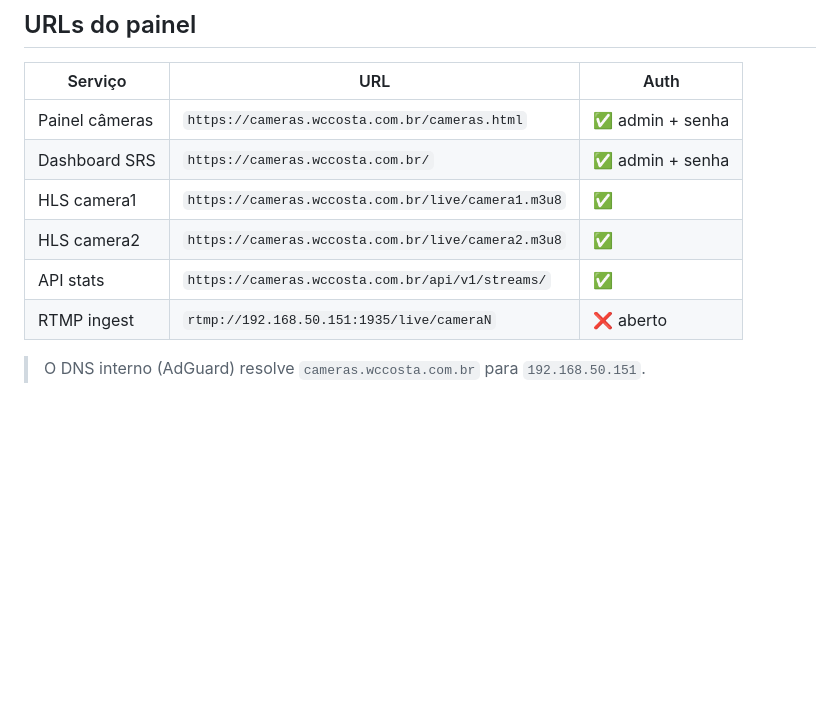
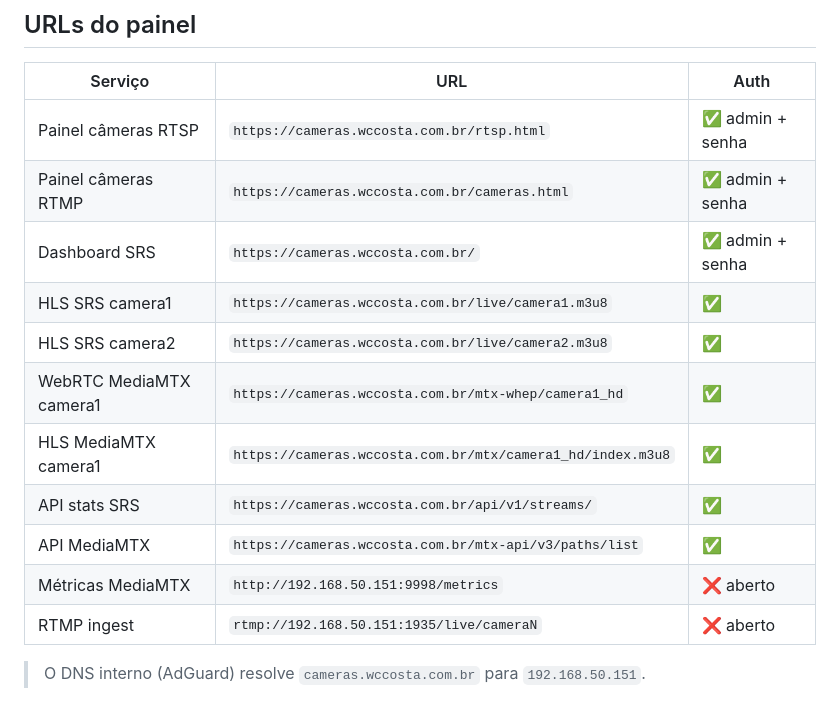
Before and after one commit to williamcrcosta/rtmp-server, a Markdown page: RUNBOOK.md, the part around the change. Drawn GitHub-style; blank space fills up the shorter version.

```diff
--- a/RUNBOOK.md
+++ b/RUNBOOK.md
@@ -37,11 +37,16 @@ ssh root@192.168.50.151
 
 | Serviço | URL | Auth |
 |---|---|---|
-| Painel câmeras | `https://cameras.wccosta.com.br/cameras.html` | ✅ admin + senha |
+| Painel câmeras RTSP | `https://cameras.wccosta.com.br/rtsp.html` | ✅ admin + senha |
+| Painel câmeras RTMP | `https://cameras.wccosta.com.br/cameras.html` | ✅ admin + senha |
 | Dashboard SRS | `https://cameras.wccosta.com.br/` | ✅ admin + senha |
-| HLS camera1 | `https://cameras.wccosta.com.br/live/camera1.m3u8` | ✅ |
-| HLS camera2 | `https://cameras.wccosta.com.br/live/camera2.m3u8` | ✅ |
-| API stats | `https://cameras.wccosta.com.br/api/v1/streams/` | ✅ |
+| HLS SRS camera1 | `https://cameras.wccosta.com.br/live/camera1.m3u8` | ✅ |
+| HLS SRS camera2 | `https://cameras.wccosta.com.br/live/camera2.m3u8` | ✅ |
+| WebRTC MediaMTX camera1 | `https://cameras.wccosta.com.br/mtx-whep/camera1_hd` | ✅ |
+| HLS MediaMTX camera1 | `https://cameras.wccosta.com.br/mtx/camera1_hd/index.m3u8` | ✅ |
+| API stats SRS | `https://cameras.wccosta.com.br/api/v1/streams/` | ✅ |
+| API MediaMTX | `https://cameras.wccosta.com.br/mtx-api/v3/paths/list` | ✅ |
+| Métricas MediaMTX | `http://192.168.50.151:9998/metrics` | ❌ aberto |
 | RTMP ingest | `rtmp://192.168.50.151:1935/live/cameraN` | ❌ aberto |
 
 > O DNS interno (AdGuard) resolve `cameras.wccosta.com.br` para `192.168.50.151`.
```
Also changed, not shown: README.md (+11 -4 lines).
